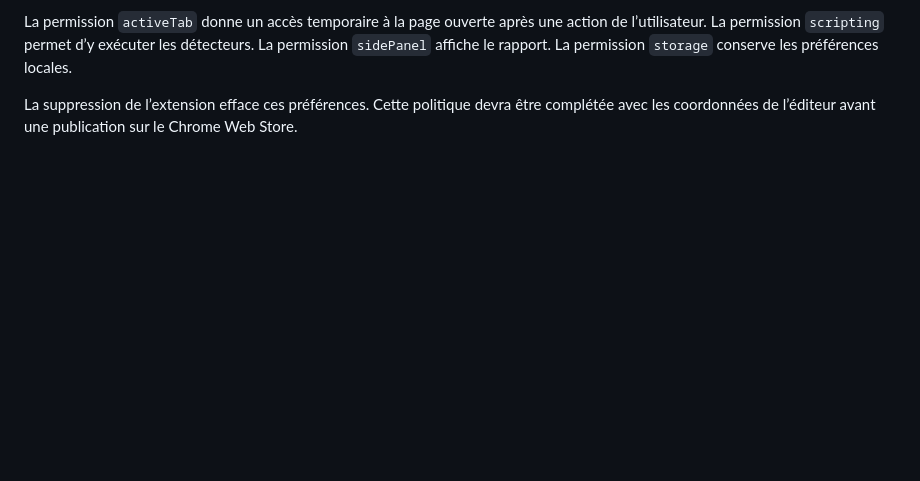
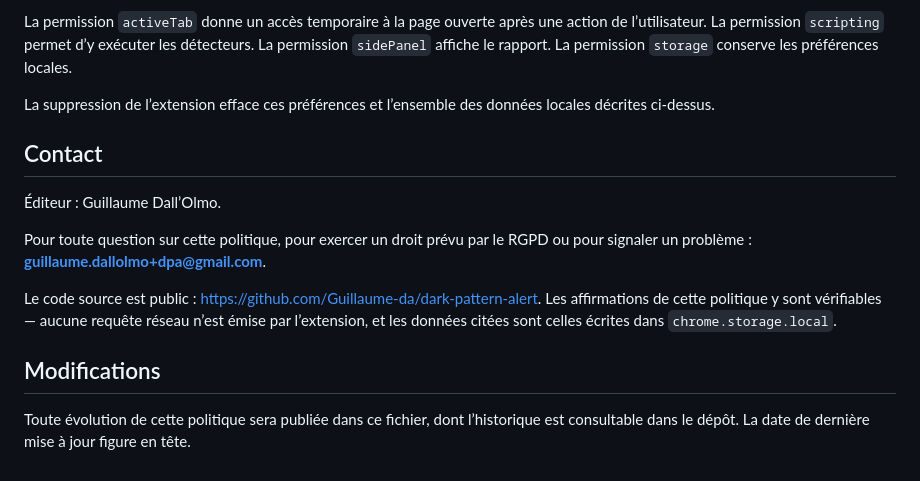
Before and after one commit to Guillaume-da/dark-pattern-alert, a Markdown page: PRIVACY.md, the part around the change. GitHub-like rendering; blank space fills up the shorter version.

```diff
--- a/PRIVACY.md
+++ b/PRIVACY.md
@@ -20,4 +20,16 @@ Lorsque l’option **Suivre les parcours de résiliation** est active, l’exten
 
 La permission `activeTab` donne un accès temporaire à la page ouverte après une action de l’utilisateur. La permission `scripting` permet d’y exécuter les détecteurs. La permission `sidePanel` affiche le rapport. La permission `storage` conserve les préférences locales.
 
-La suppression de l’extension efface ces préférences. Cette politique devra être complétée avec les coordonnées de l’éditeur avant une publication sur le Chrome Web Store.
+La suppression de l’extension efface ces préférences et l’ensemble des données locales décrites ci-dessus.
+
+## Contact
+
+Éditeur : Guillaume Dall’Olmo.
+
+Pour toute question sur cette politique, pour exercer un droit prévu par le RGPD ou pour signaler un problème : **guillaume.dallolmo+dpa@gmail.com**.
+
+Le code source est public : <https://github.com/Guillaume-da/dark-pattern-alert>. Les affirmations de cette politique y sont vérifiables — aucune requête réseau n’est émise par l’extension, et les données citées sont celles écrites dans `chrome.storage.local`.
+
+## Modifications
+
+Toute évolution de cette politique sera publiée dans ce fichier, dont l’historique est consultable dans le dépôt. La date de dernière mise à jour figure en tête.
```
Also changed, not shown: store/LISTING.md (+4 -5 lines), store/PUBLISHING.md (+17 -10 lines).
